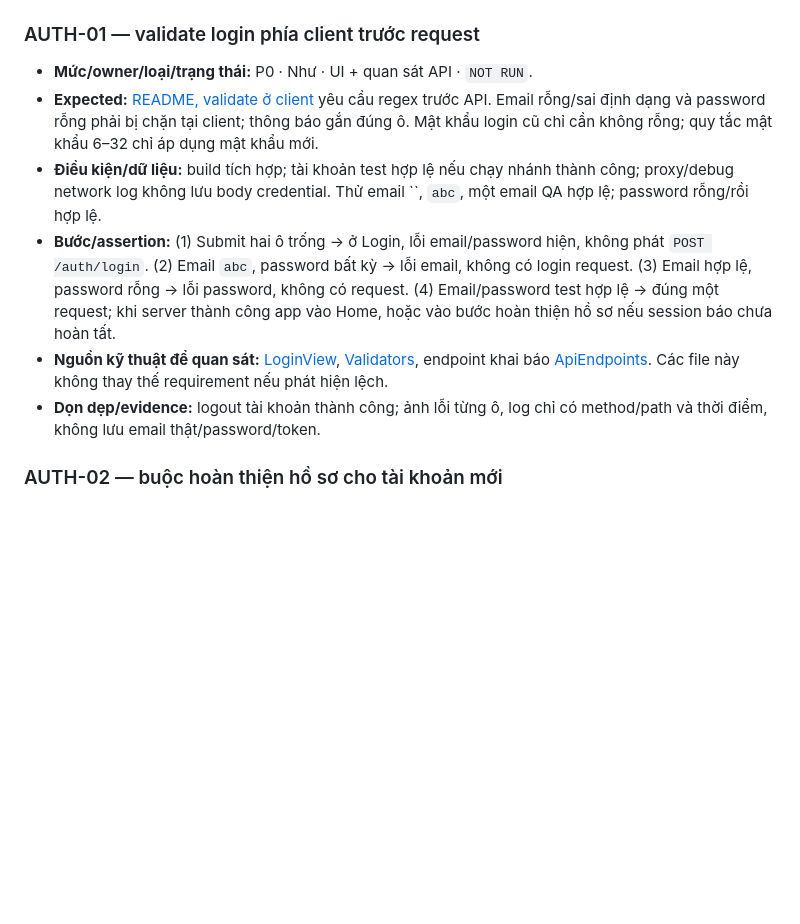
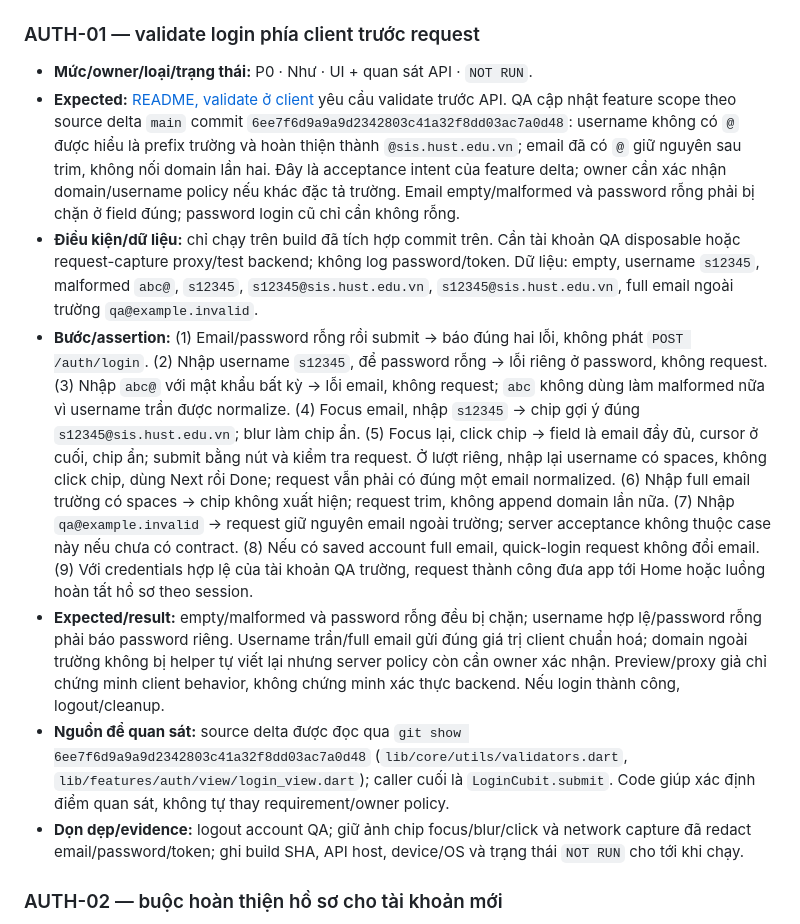
Before and after one commit to tonhulily/QuizHub, a Markdown page: docs/qa/TEST_CASES.md, the part around the change. GitHub-like rendering; blank space fills up the shorter version.

Commit message:
docs(qa): cover school username login acceptance

```diff
--- a/docs/qa/TEST_CASES.md
+++ b/docs/qa/TEST_CASES.md
@@ -45,11 +45,12 @@ client thất bại và handoff cho phiên tiếp theo nằm ở [PROGRESS.md](P
 ### AUTH-01 — validate login phía client trước request
 
 - **Mức/owner/loại/trạng thái:** P0 · Như · UI + quan sát API · `NOT RUN`.
-- **Expected:** [README, validate ở client](../../README.md#quy-tắc-nghiệp-vụ-phải-giữ) yêu cầu regex trước API. Email rỗng/sai định dạng và password rỗng phải bị chặn tại client; thông báo gắn đúng ô. Mật khẩu login cũ chỉ cần không rỗng; quy tắc mật khẩu 6–32 chỉ áp dụng mật khẩu mới.
-- **Điều kiện/dữ liệu:** build tích hợp; tài khoản test hợp lệ nếu chạy nhánh thành công; proxy/debug network log không lưu body credential. Thử email ``, `abc`, một email QA hợp lệ; password rỗng/rồi hợp lệ.
-- **Bước/assertion:** (1) Submit hai ô trống → ở Login, lỗi email/password hiện, không phát `POST /auth/login`. (2) Email `abc`, password bất kỳ → lỗi email, không có login request. (3) Email hợp lệ, password rỗng → lỗi password, không có request. (4) Email/password test hợp lệ → đúng một request; khi server thành công app vào Home, hoặc vào bước hoàn thiện hồ sơ nếu session báo chưa hoàn tất.
-- **Nguồn kỹ thuật để quan sát:** [LoginView](../../lib/features/auth/view/login_view.dart#L86), [Validators](../../lib/core/utils/validators.dart#L26), endpoint khai báo [ApiEndpoints](../../lib/core/network/api_endpoints.dart#L7). Các file này không thay thế requirement nếu phát hiện lệch.
-- **Dọn dẹp/evidence:** logout tài khoản thành công; ảnh lỗi từng ô, log chỉ có method/path và thời điểm, không lưu email thật/password/token.
+- **Expected:** [README, validate ở client](../../README.md#quy-tắc-nghiệp-vụ-phải-giữ) yêu cầu validate trước API. QA cập nhật feature scope theo source delta `main` commit `6ee7f6d9a9a9d2342803c41a32f8dd03ac7a0d48`: username không có `@` được hiểu là prefix trường và hoàn thiện thành `@sis.hust.edu.vn`; email đã có `@` giữ nguyên sau trim, không nối domain lần hai. Đây là acceptance intent của feature delta; owner cần xác nhận domain/username policy nếu khác đặc tả trường. Email empty/malformed và password rỗng phải bị chặn ở field đúng; password login cũ chỉ cần không rỗng.
+- **Điều kiện/dữ liệu:** chỉ chạy trên build đã tích hợp commit trên. Cần tài khoản QA disposable hoặc request-capture proxy/test backend; không log password/token. Dữ liệu: empty, username `s12345`, malformed `abc@`, ` s12345 `, `s12345@sis.hust.edu.vn`, ` s12345@sis.hust.edu.vn `, full email ngoài trường `qa@example.invalid`.
+- **Bước/assertion:** (1) Email/password rỗng rồi submit → báo đúng hai lỗi, không phát `POST /auth/login`. (2) Nhập username `s12345`, để password rỗng → lỗi riêng ở password, không request. (3) Nhập `abc@` với mật khẩu bất kỳ → lỗi email, không request; `abc` không dùng làm malformed nữa vì username trần được normalize. (4) Focus email, nhập ` s12345 ` → chip gợi ý đúng `s12345@sis.hust.edu.vn`; blur làm chip ẩn. (5) Focus lại, click chip → field là email đầy đủ, cursor ở cuối, chip ẩn; submit bằng nút và kiểm tra request. Ở lượt riêng, nhập lại username có spaces, không click chip, dùng Next rồi Done; request vẫn phải có đúng một email normalized. (6) Nhập full email trường có spaces → chip không xuất hiện; request trim, không append domain lần nữa. (7) Nhập `qa@example.invalid` → request giữ nguyên email ngoài trường; server acceptance không thuộc case này nếu chưa có contract. (8) Nếu có saved account full email, quick-login request không đổi email. (9) Với credentials hợp lệ của tài khoản QA trường, request thành công đưa app tới Home hoặc luồng hoàn tất hồ sơ theo session.
+- **Expected/result:** empty/malformed và password rỗng đều bị chặn; username hợp lệ/password rỗng phải báo password riêng. Username trần/full email gửi đúng giá trị client chuẩn hoá; domain ngoài trường không bị helper tự viết lại nhưng server policy còn cần owner xác nhận. Preview/proxy giả chỉ chứng minh client behavior, không chứng minh xác thực backend. Nếu login thành công, logout/cleanup.
+- **Nguồn để quan sát:** source delta được đọc qua `git show 6ee7f6d9a9a9d2342803c41a32f8dd03ac7a0d48` (`lib/core/utils/validators.dart`, `lib/features/auth/view/login_view.dart`); caller cuối là `LoginCubit.submit`. Code giúp xác định điểm quan sát, không tự thay requirement/owner policy.
+- **Dọn dẹp/evidence:** logout account QA; giữ ảnh chip focus/blur/click và network capture đã redact email/password/token; ghi build SHA, API host, device/OS và trạng thái `NOT RUN` cho tới khi chạy.
 
 ### AUTH-02 — buộc hoàn thiện hồ sơ cho tài khoản mới
 
```
Also changed, not shown: QA.md (+25 -9 lines), docs/qa/TEST_PLAN.md (+7 -7 lines).
